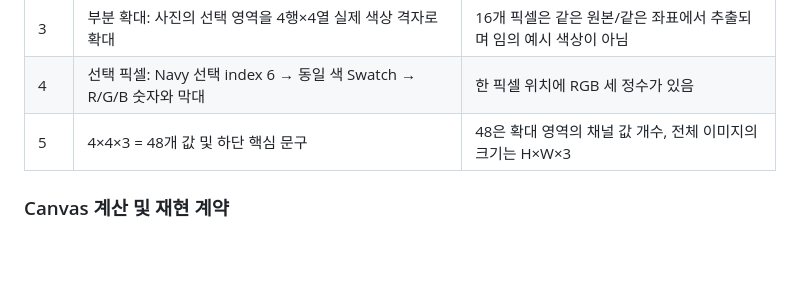
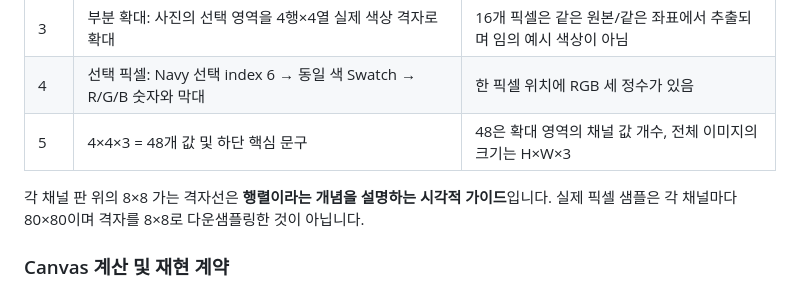
Before and after one commit to sh0427-han/design-template-library, a Markdown page: docs/REFERENCE_PAGE_SPECS.md, the part around the change. GitHub-like rendering; blank space fills up the shorter version.

Commit message:
docs(concept): clarify schematic grid overlay vs original channel resolution

```diff
--- a/docs/REFERENCE_PAGE_SPECS.md
+++ b/docs/REFERENCE_PAGE_SPECS.md
@@ -23,6 +23,8 @@
 | 3 | 부분 확대: 사진의 선택 영역을 4행×4열 실제 색상 격자로 확대 | 16개 픽셀은 같은 원본/같은 좌표에서 추출되며 임의 예시 색상이 아님 |
 | 4 | 선택 픽셀: Navy 선택 index 6 → 동일 색 Swatch → R/G/B 숫자와 막대 | 한 픽셀 위치에 RGB 세 정수가 있음 |
 | 5 | 4×4×3 = 48개 값 및 하단 핵심 문구 | 48은 확대 영역의 채널 값 개수, 전체 이미지의 크기는 H×W×3 |
+
+각 채널 판 위의 8×8 가는 격자선은 **행렬이라는 개념을 설명하는 시각적 가이드**입니다. 실제 픽셀 샘플은 각 채널마다 80×80이며 격자를 8×8로 다운샘플링한 것이 아닙니다.
 
 ### Canvas 계산 및 재현 계약
 
```
